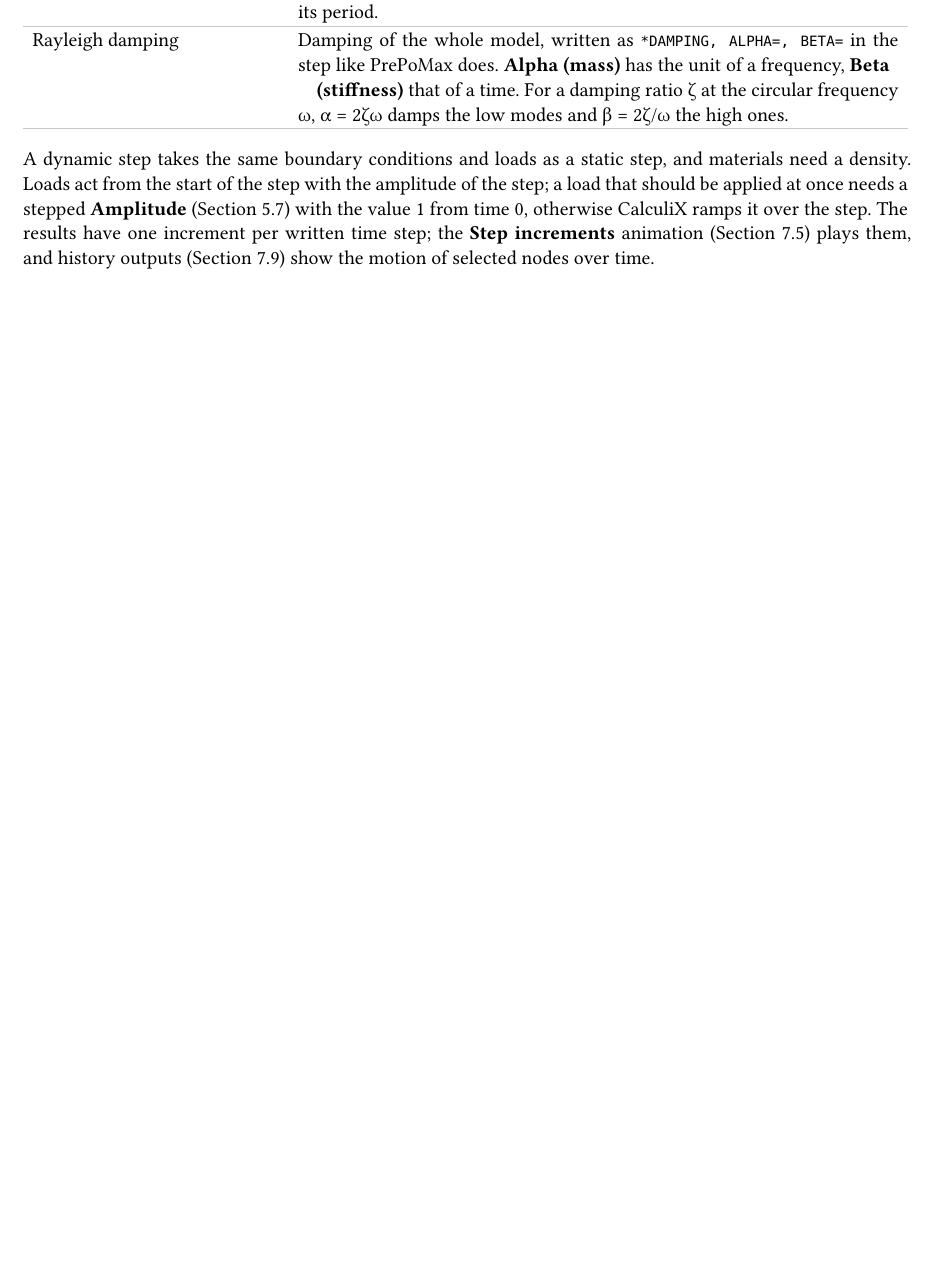
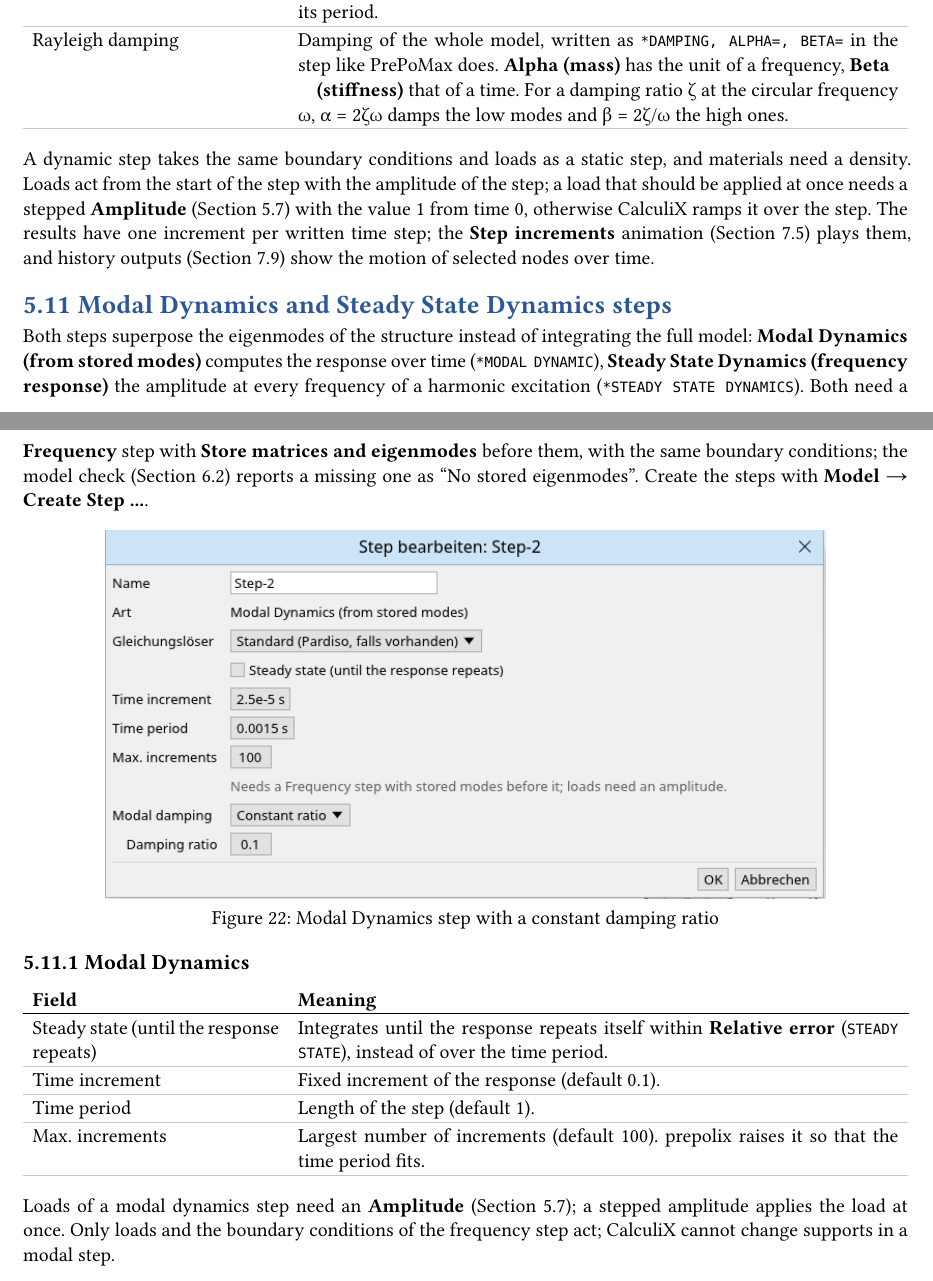
Before and after one commit to KwentiN-ui/PrePolix, a Typst document (docs/user-guide/main.typ, which reads docs/user-guide/chapters/model/modal-dynamics.typ): part of page 31 of 47 before the commit and two parts of pages 31 and 32 of 49 after it, the two joined at a grey line, cut so that both start at the same text, the shorter picture padded with empty space. Compiled offline with Typst 0.15.

Commit message:
Document the Modal Dynamics and Steady State Dynamics steps in the user guide
Co-Authored-By: Claude Fable 5.1 <noreply@anthropic.com>
Claude-Session: https://claude.ai/code/session_01CQuW1kp8SLVaFYyefrK3Jf

```diff
--- /dev/null
+++ b/docs/user-guide/chapters/model/modal-dynamics.typ
@@ -0,0 +1,34 @@
+#import "../../template.typ": *
+
+== Modal Dynamics and Steady State Dynamics steps <modal-dynamics>
+
+Both steps superpose the eigenmodes of the structure instead of integrating the full model:
+#ui("Modal Dynamics (from stored modes)") computes the response over time (`*MODAL DYNAMIC`),
+#ui("Steady State Dynamics (frequency response)") the amplitude at every frequency of a
+harmonic excitation (`*STEADY STATE DYNAMICS`). Both need a #ui("Frequency") step with
+#ui("Store matrices and eigenmodes") before them, with the same boundary conditions; the model
+check (@model-check) reports a missing one as "No stored eigenmodes". Create the steps with
+#menu("Model", "Create Step ...").
+
+#screenshot("modal-dynamics-step.png", [Modal Dynamics step with a constant damping ratio])
+
+=== Modal Dynamics
+
+#fields(
+  [Steady state (until the response repeats)], [Integrates until the response repeats itself
+    within #ui("Relative error") (`STEADY STATE`), instead of over the time period.],
+  [Time increment], [Fixed increment of the response (default 0.1).],
+  [Time period], [Length of the step (default 1).],
+  [Max. increments], [Largest number of increments (default 100). prepolix raises it so that the
+    time period fits.],
+)
+
+Loads of a modal dynamics step need an #ui("Amplitude") (@amplitudes); a stepped amplitude
+applies the load at once. Only loads and the boundary conditions of the frequency step act;
+CalculiX cannot change supports in a modal step.
+
+=== Steady State Dynamics
+
+#screenshot("steady-state-step.png", [Steady State Dynamics step])
+
+#fields(
@@ -0,0 +47,5 @@
+=== Modal damping
+
+Both steps have a #ui("Modal damping") setting, written as `*MODAL DAMPING`:
+
+#fields(
@@ -0,0 +57,4 @@
+    one.],
+  [Rayleigh], [Damping from the mass and stiffness matrices with #ui("Alpha (mass)") and
+    #ui("Beta (stiffness)"), as for a dynamic step (@dynamic-step).],
+)
```
Also changed, not shown: docs/user-guide/main.typ (+1 -0 lines), docs/user-guide/images/modal-dynamics-step.png (added), docs/user-guide/images/steady-state-step.png (added), docs/user-guide/chapters/model/modal-dynamics.typ (17 more changed lines).
